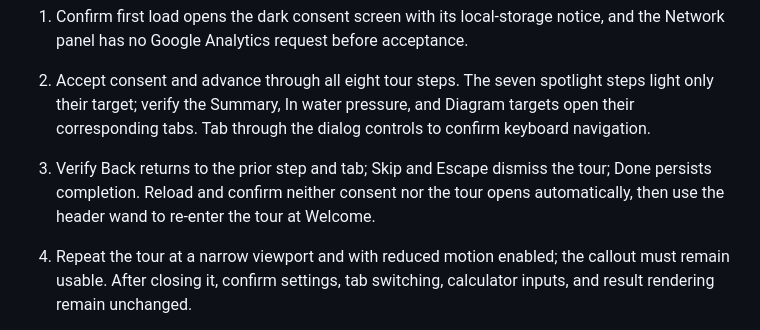
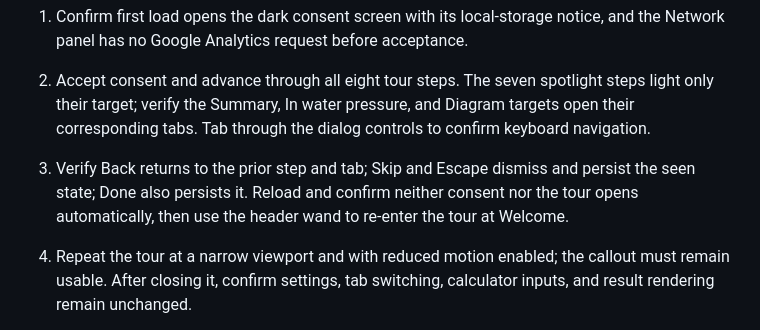
Before and after one commit to speleobrad/simplex-blender, a Markdown page: docs/development.md, the part around the change. GitHub-like rendering.

```diff
--- a/docs/development.md
+++ b/docs/development.md
@@ -32,7 +32,7 @@ Before the existing calculator checks, use a clean browser profile to verify the
 
 1. Confirm first load opens the dark consent screen with its local-storage notice, and the Network panel has no Google Analytics request before acceptance.
 2. Accept consent and advance through all eight tour steps. The seven spotlight steps light only their target; verify the Summary, In water pressure, and Diagram targets open their corresponding tabs. Tab through the dialog controls to confirm keyboard navigation.
-3. Verify Back returns to the prior step and tab; Skip and Escape dismiss the tour; Done persists completion. Reload and confirm neither consent nor the tour opens automatically, then use the header wand to re-enter the tour at Welcome.
+3. Verify Back returns to the prior step and tab; Skip and Escape dismiss and persist the seen state; Done also persists it. Reload and confirm neither consent nor the tour opens automatically, then use the header wand to re-enter the tour at Welcome.
 4. Repeat the tour at a narrow viewport and with reduced motion enabled; the callout must remain usable. After closing it, confirm settings, tab switching, calculator inputs, and result rendering remain unchanged.
 
 1. On first load, verify the defaults show the current working-tank preset, 50 bar, Air (21/0) to 200 bar, Tx 18/45, air at 25 °C, fixed 7 minutes, and incoming gas at 25 °C. With a valid rated target, verify the recipe reports gas pressures and formatted Decant/Equalize/Boost/Top-up stages with target pressure, source leftovers, interim mix, and any relevant compression ratio. For a non-Air Boost from a source above 40% O₂, verify the recipe visibly reports the source-end pressure, receiver destination pressure, and oxygen compression ratio; a 40% source does not report that ratio. When a non-Air source reaches the booster minimum, verify its step says the named bank is emptied, shows the minimum remaining pressure, and places the orange warning icon before its Source end pressure. The summary reports helium salvaged rather than helium saved.
```
Also changed, not shown: docs/architecture.md (+3 -3 lines).
